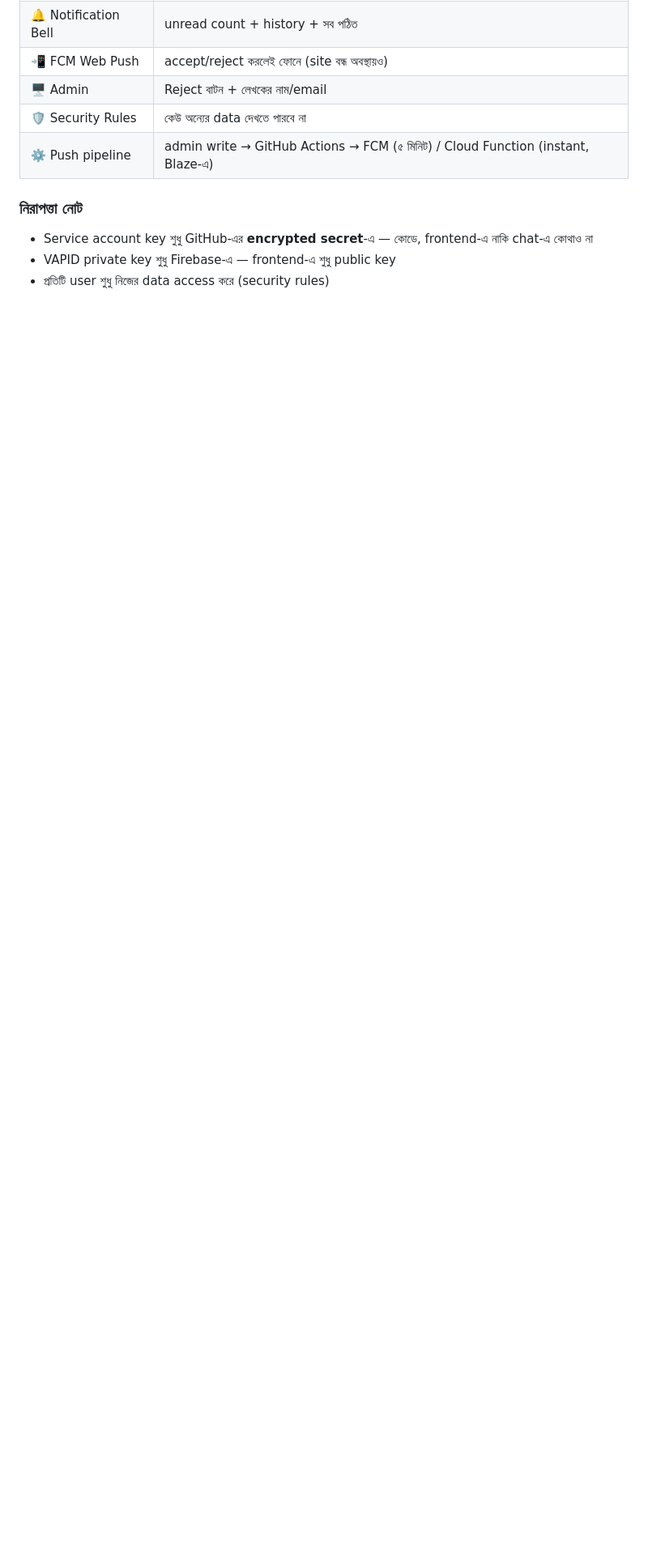
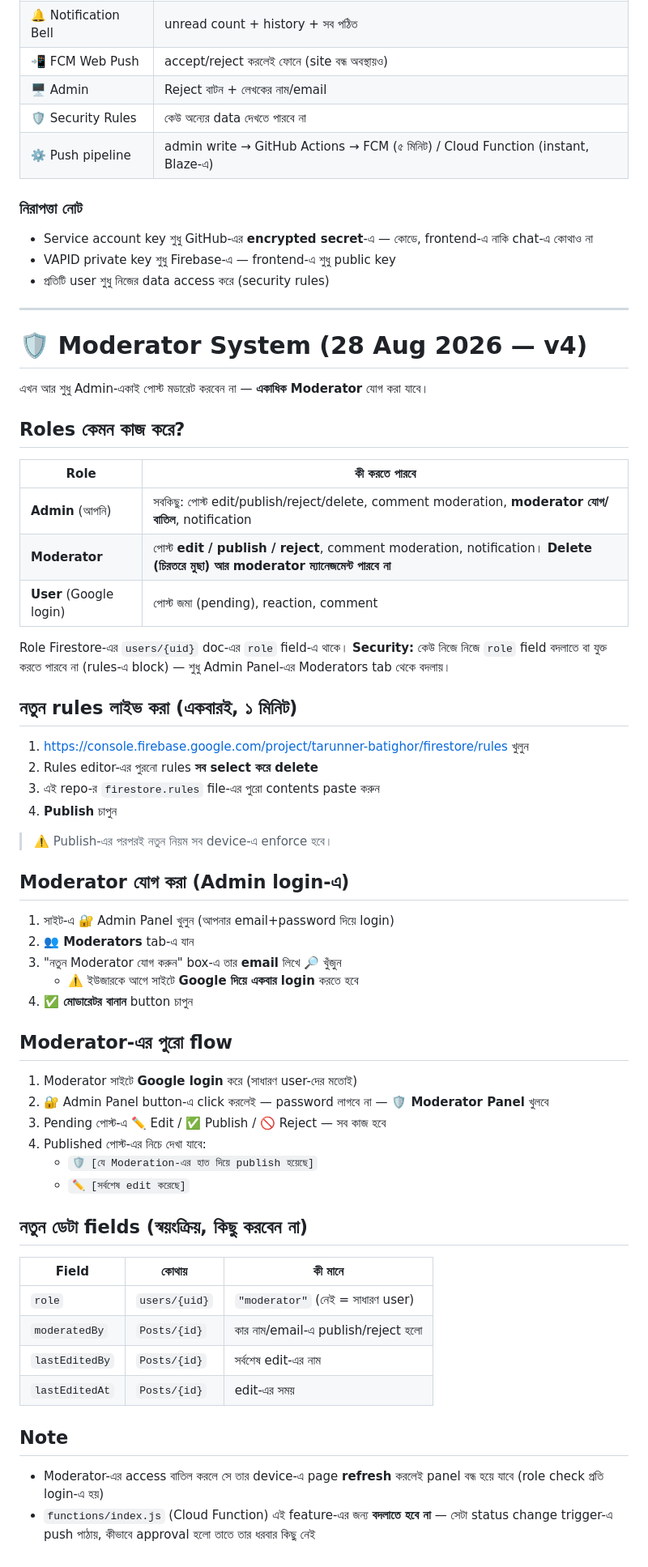
Before and after one commit to tarunner-batighor/tarunner-batighor.github.io, a Markdown page: SETUP.md, the part around the change. Shown at 81% size. GitHub-like rendering; blank space fills up the shorter version.

Commit message:
feat: moderator system (SETUP.md) — role, panel, audit, tested rules

```diff
--- a/SETUP.md
+++ b/SETUP.md
@@ -88,3 +88,66 @@
 - Service account key শুধু GitHub-এর **encrypted secret**-এ — কোডে, frontend-এ নাকি chat-এ কোথাও না
 - VAPID private key শুধু Firebase-এ — frontend-এ শুধু public key
 - প্রতিটি user শুধু নিজের data access করে (security rules)
+
+---
+
+# 🛡️ Moderator System (28 Aug 2026 — v4)
+
+এখন আর শুধু Admin-একাই পোস্ট মডারেট করবেন না — **একাধিক Moderator**
+যোগ করা যাবে।
+
+## Roles কেমন কাজ করে?
+
+| Role | কী করতে পারবে |
+|---|---|
+| **Admin** (আপনি) | সবকিছু: পোস্ট edit/publish/reject/delete, comment moderation, **moderator যোগ/বাতিল**, notification |
+| **Moderator** | পোস্ট **edit / publish / reject**, comment moderation, notification। **Delete (চিরতরে মুছা) আর moderator ম্যানেজমেন্ট পারবে না** |
+| **User** (Google login) | পোস্ট জমা (pending), reaction, comment |
+
+Role Firestore-এর `users/{uid}` doc-এর `role` field-এ থাকে।
+**Security:** কেউ নিজে নিজে `role` field বদলাতে বা যুক্ত করতে পারবে না
+(rules-এ block) — শুধু Admin Panel-এর Moderators tab থেকে বদলায়।
+
+## নতুন rules লাইভ করা (একবারই, ১ মিনিট)
+
+1. https://console.firebase.google.com/project/tarunner-batighor/firestore/rules খুলুন
+2. Rules editor-এর পুরনো rules **সব select করে delete**
+3. এই repo-র `firestore.rules` file-এর পুরো contents paste করুন
+4. **Publish** চাপুন
+
+> ⚠️ Publish-এর পরপরই নতুন নিয়ম সব device-এ enforce হবে।
+
+## Moderator যোগ করা (Admin login-এ)
+
+1. সাইট-এ 🔐 Admin Panel খুলুন (আপনার email+password দিয়ে login)
+2. **👥 Moderators** tab-এ যান
+3. "নতুন Moderator যোগ করুন" box-এ তার **email** লিখে 🔎 খুঁজুন
+   - ⚠️ ইউজারকে আগে সাইটে **Google দিয়ে একবার login** করতে হবে
+4. **✅ মোডারেটর বানান** button চাপুন
+
+## Moderator-এর পুরো flow
+
+1. Moderator সাইটে **Google login** করে (সাধারণ user-দের মতোই)
+2. 🔐 Admin Panel button-এ click করলেই — password লাগবে না —
+   **🛡️ Moderator Panel** খুলবে
+3. Pending পোস্ট-এ ✏️ Edit / ✅ Publish / 🚫 Reject — সব কাজ হবে
+4. Published পোস্ট-এর নিচে দেখা যাবে:
+   - `🛡️ [যে Moderation-এর হাত দিয়ে publish হয়েছে]`
+   - `✏️ [সর্বশেষ edit করেছে]`
+
+## নতুন ডেটা fields (স্বয়ংক্রিয়, কিছু করবেন না)
+
+| Field | কোথায় | কী মানে |
+|---|---|---|
+| `role` | `users/{uid}` | `"moderator"` (নেই = সাধারণ user) |
+| `moderatedBy` | `Posts/{id}` | কার নাম/email-এ publish/reject হলো |
+| `lastEditedBy` | `Posts/{id}` | সর্বশেষ edit-এর নাম |
+| `lastEditedAt` | `Posts/{id}` | edit-এর সময় |
+
+## Note
+
+- Moderator-এর access বাতিল করলে সে তার device-এ page **refresh**
+  করলেই panel বন্ধ হয়ে যাবে (role check প্রতি login-এ হয়)
+- `functions/index.js` (Cloud Function) এই feature-এর জন্য **বদলাতে হবে
+  না** — সেটা status change trigger-এ push পাঠায়, কীভাবে approval
+  হলো তাতে তার ধরবার কিছু নেই
```
